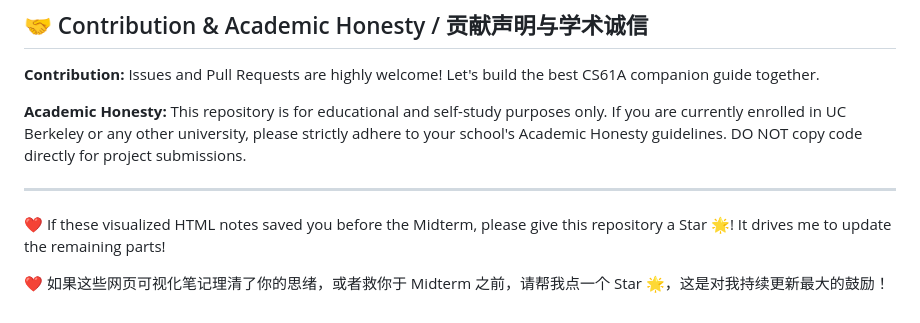
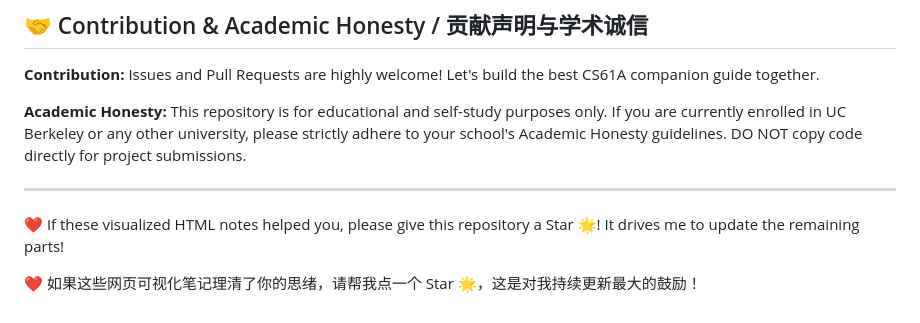
Before and after one commit to SiriZhao/CS61A-Visual-Survival-Guide, a Markdown page: README.md, the part around the change. Drawn GitHub-style.

Commit message:
Update README to improve clarity and engagement

```diff
--- a/README.md
+++ b/README.md
@@ -75,6 +75,6 @@ def horse(mask):
 
 ---
 
-❤️ If these visualized HTML notes saved you before the Midterm, please give this repository a Star 🌟! It drives me to update the remaining parts!
+❤️ If these visualized HTML notes helped you, please give this repository a Star 🌟! It drives me to update the remaining parts!
 
-❤️ 如果这些网页可视化笔记理清了你的思绪，或者救你于 Midterm 之前，请帮我点一个 Star 🌟，这是对我持续更新最大的鼓励！
+❤️ 如果这些网页可视化笔记理清了你的思绪，请帮我点一个 Star 🌟，这是对我持续更新最大的鼓励！
```
